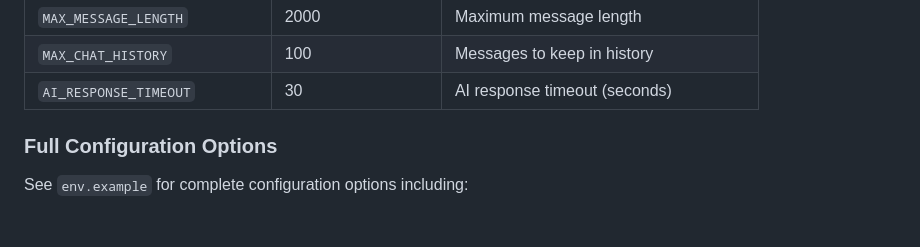
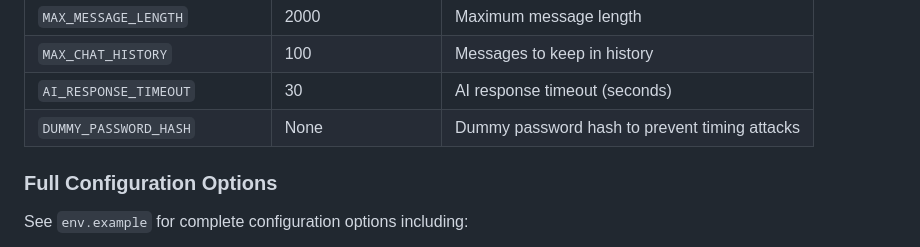
Before and after one commit to jeremyary/multiuser-ai-chat, a Markdown page: README.md, the part around the change. GitHub-like rendering.

Commit message:
add pw hash env var to readme

```diff
--- a/README.md
+++ b/README.md
@@ -161,6 +161,7 @@ graph LR
 | `MAX_MESSAGE_LENGTH` | 2000 | Maximum message length |
 | `MAX_CHAT_HISTORY` | 100 | Messages to keep in history |
 | `AI_RESPONSE_TIMEOUT` | 30 | AI response timeout (seconds) |
+| `DUMMY_PASSWORD_HASH` | None | Dummy password hash to prevent timing attacks |
 
 ### Full Configuration Options
 
```
